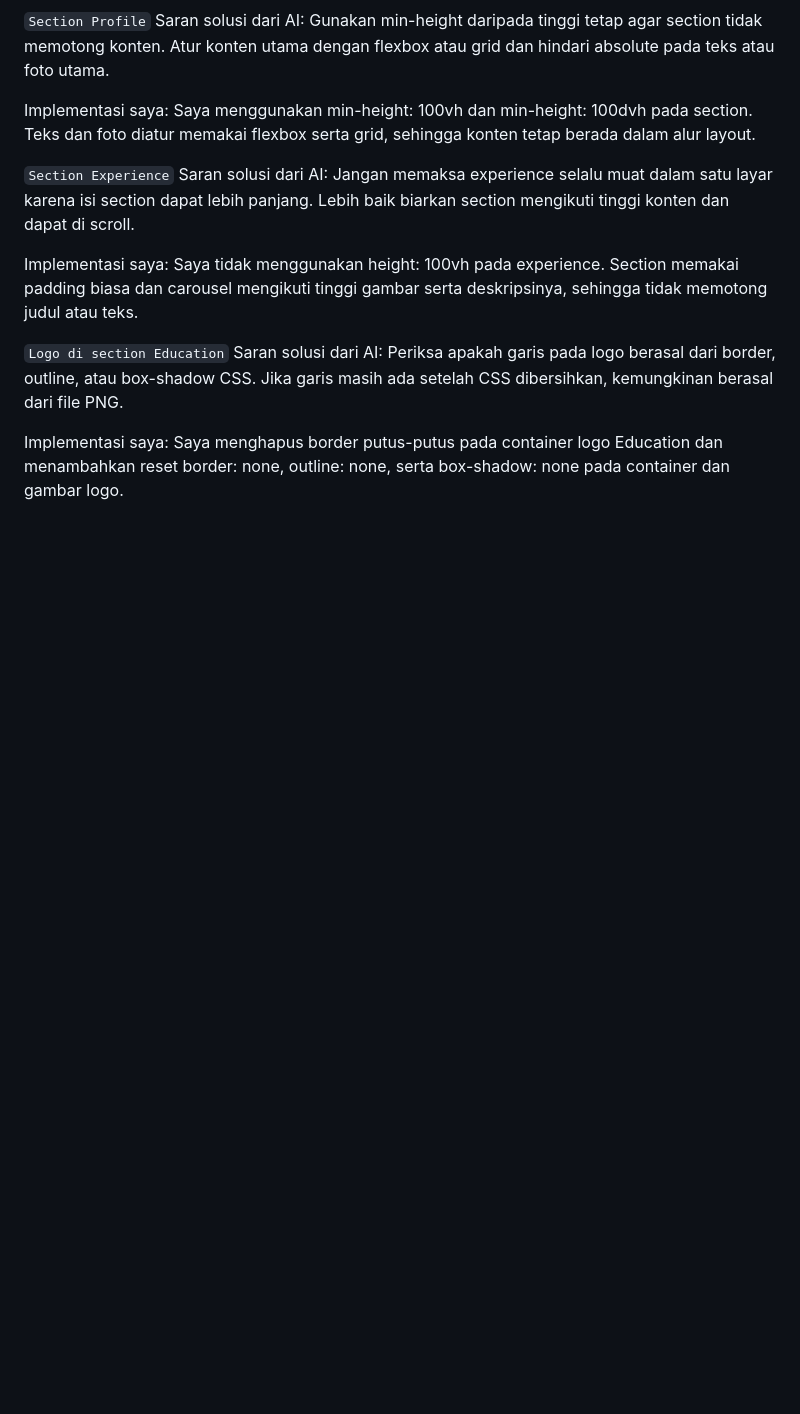
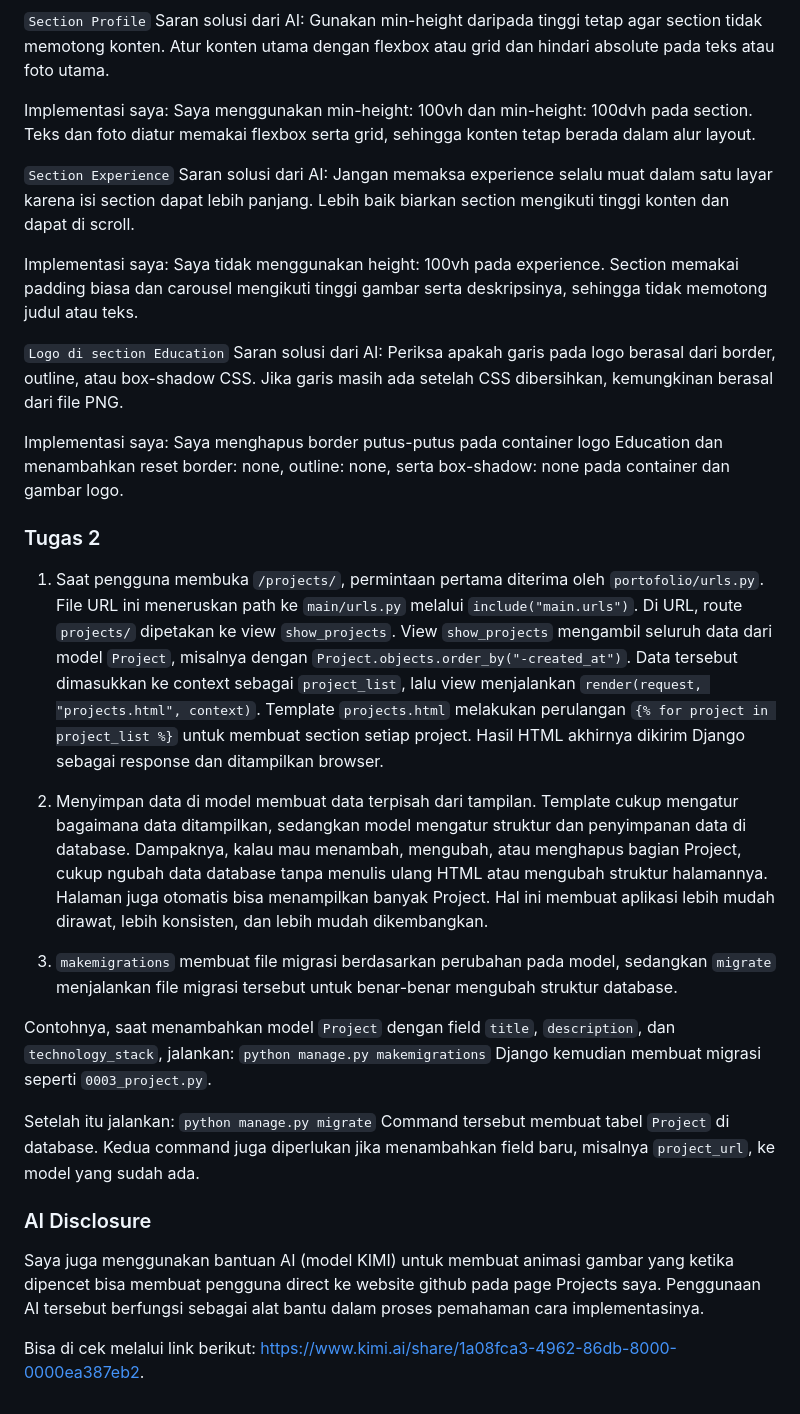
Before and after one commit to zalfredz/myportofolio, a Markdown page: README.md, the part around the change. GitHub-like rendering; blank space fills up the shorter version.

Commit message:
docs: Jawab pertanyaan reflektif + AI Disclosure

```diff
--- a/README.md
+++ b/README.md
@@ -43,3 +43,25 @@ Periksa apakah garis pada logo berasal dari border, outline, atau box-shadow CSS
 
 Implementasi saya:
 Saya menghapus border putus-putus pada container logo Education dan menambahkan reset border: none, outline: none, serta box-shadow: none pada container dan gambar logo.
+
+
+### Tugas 2
+1. Saat pengguna membuka `/projects/`, permintaan pertama diterima oleh `portofolio/urls.py`. File URL ini meneruskan path ke `main/urls.py` melalui `include("main.urls")`. Di URL, route `projects/` dipetakan ke view `show_projects`. View `show_projects` mengambil seluruh data dari model `Project`, misalnya dengan `Project.objects.order_by("-created_at")`. Data tersebut dimasukkan ke context sebagai `project_list`, lalu view menjalankan `render(request, "projects.html", context)`. Template `projects.html` melakukan perulangan `{% for project in project_list %}` untuk membuat section setiap project. Hasil HTML akhirnya dikirim Django sebagai response dan ditampilkan browser.
+
+2. Menyimpan data di model membuat data terpisah dari tampilan. Template cukup mengatur bagaimana data ditampilkan, sedangkan model mengatur struktur dan penyimpanan data di database. Dampaknya, kalau mau menambah, mengubah, atau menghapus bagian Project, cukup ngubah data database tanpa menulis ulang HTML atau mengubah struktur halamannya. Halaman juga otomatis bisa menampilkan banyak Project. Hal ini membuat aplikasi lebih mudah dirawat, lebih konsisten, dan lebih mudah dikembangkan.
+
+3. `makemigrations` membuat file migrasi berdasarkan perubahan pada model, sedangkan `migrate` menjalankan file migrasi tersebut untuk benar-benar mengubah struktur database.
+
+Contohnya, saat menambahkan model `Project` dengan field `title`, `description`, dan `technology_stack`,
+jalankan:
+`python manage.py makemigrations`
+Django kemudian membuat migrasi seperti `0003_project.py`.
+
+Setelah itu jalankan:
+`python manage.py migrate`
+Command tersebut membuat tabel `Project` di database. Kedua command juga diperlukan jika menambahkan field baru, misalnya `project_url`, ke model yang sudah ada.
+
+### AI Disclosure
+Saya juga menggunakan bantuan AI (model KIMI) untuk membuat animasi gambar yang ketika dipencet bisa membuat pengguna direct ke website github pada page Projects saya. Penggunaan AI tersebut berfungsi sebagai alat bantu dalam proses pemahaman cara implementasinya.
+
+Bisa di cek melalui link berikut: https://www.kimi.ai/share/1a08fca3-4962-86db-8000-0000ea387eb2.
```
